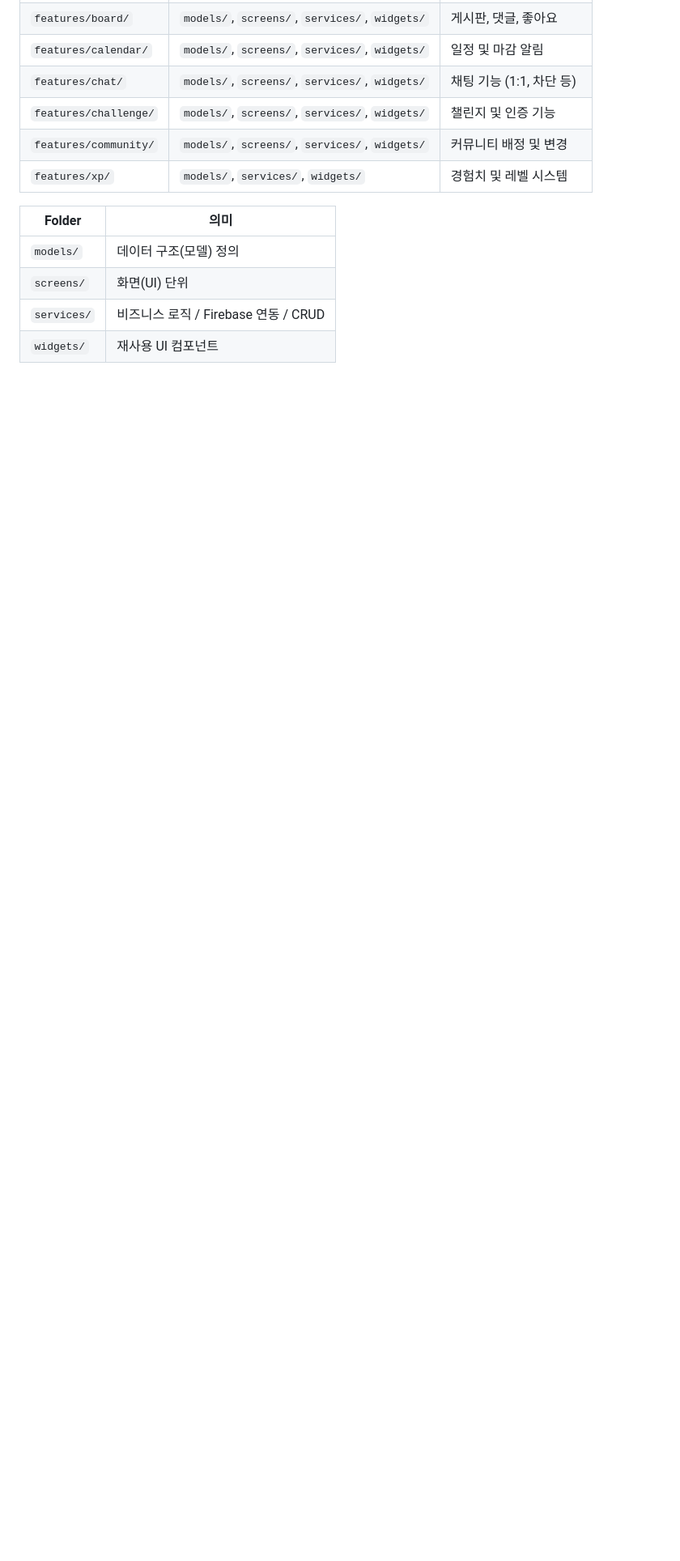
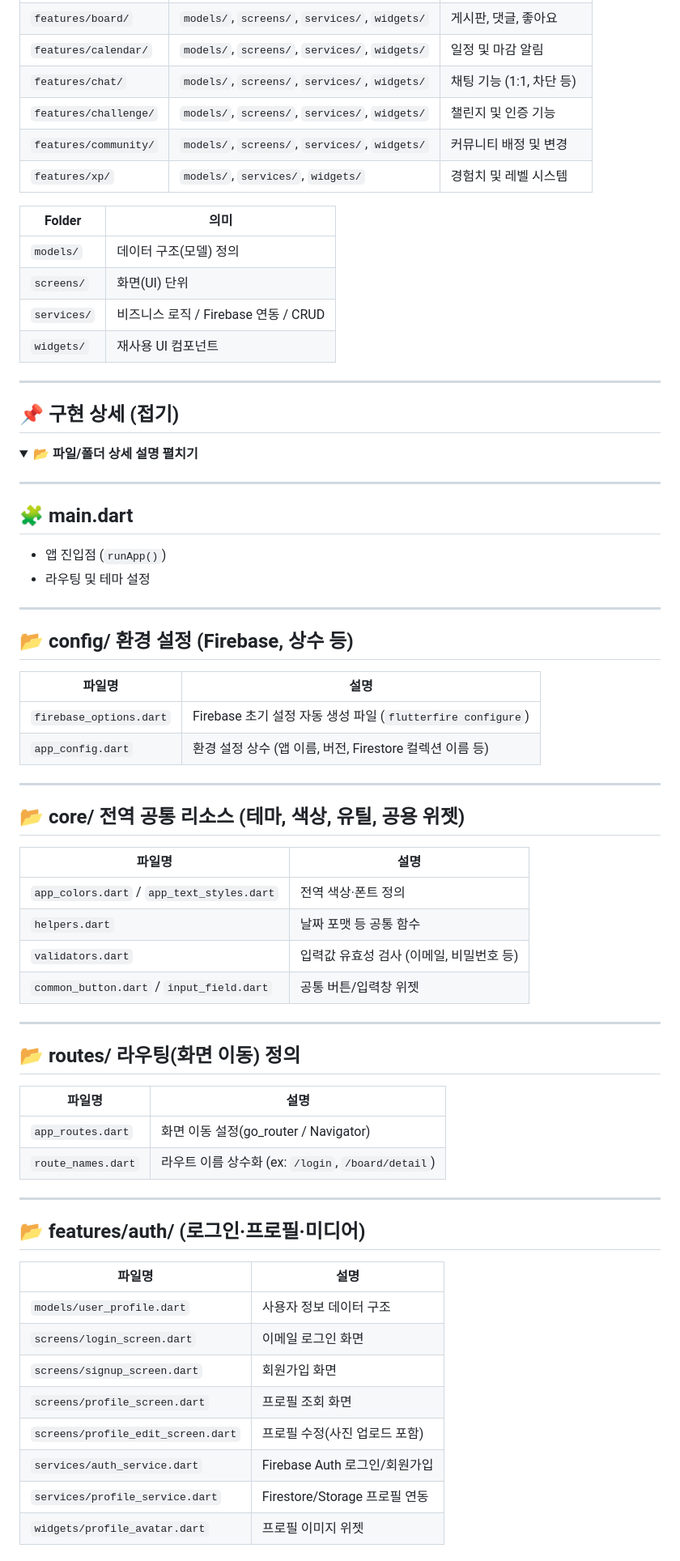
Before and after one commit to SonchaeRim/JOBLine, a Markdown page: README.md, the part around one of its changes. Shown at 81% size. GitHub-like rendering; folded sections open; blank space fills up the shorter version.

```diff
--- a/README.md
+++ b/README.md
@@ -61,3 +72,61 @@ Firebase(Auth/Firestore/Storage/FCM) 기반 데이터·실시간 기능 구현
 | `services/` | 비즈니스 로직 / Firebase 연동 / CRUD |
 | `widgets/`  | 재사용 UI 컴포넌트                  |
 
+
+---
+
+## 📌 구현 상세 (접기)
+
+<details>
+<summary><b>📂 파일/폴더 상세 설명 펼치기</b></summary>
+
+---
+
+## 🧩 main.dart
+- 앱 진입점 (`runApp()`)
+- 라우팅 및 테마 설정
+
+---
+
+## 📂 config/ 환경 설정 (Firebase, 상수 등)
+
+| 파일명 | 설명 |
+|---|---|
+| `firebase_options.dart` | Firebase 초기 설정 자동 생성 파일 (`flutterfire configure`) |
+| `app_config.dart` | 환경 설정 상수 (앱 이름, 버전, Firestore 컬렉션 이름 등) |
+
+---
+
+## 📂 core/ 전역 공통 리소스 (테마, 색상, 유틸, 공용 위젯)
+
+| 파일명 | 설명 |
+|---|---|
+| `app_colors.dart` / `app_text_styles.dart` | 전역 색상·폰트 정의 |
+| `helpers.dart` | 날짜 포맷 등 공통 함수 |
+| `validators.dart` | 입력값 유효성 검사 (이메일, 비밀번호 등) |
+| `common_button.dart` / `input_field.dart` | 공통 버튼/입력창 위젯 |
+
+---
+
+## 📂 routes/ 라우팅(화면 이동) 정의
+
+| 파일명 | 설명 |
+|---|---|
+| `app_routes.dart` | 화면 이동 설정(go_router / Navigator) |
+| `route_names.dart` | 라우트 이름 상수화 (ex: `/login`, `/board/detail`) |
+
+---
+
+## 📂 features/auth/ (로그인·프로필·미디어)
+
+| 파일명 | 설명 |
+|---|---|
+| `models/user_profile.dart` | 사용자 정보 데이터 구조 |
+| `screens/login_screen.dart` | 이메일 로그인 화면 |
+| `screens/signup_screen.dart` | 회원가입 화면 |
+| `screens/profile_screen.dart` | 프로필 조회 화면 |
+| `screens/profile_edit_screen.dart` | 프로필 수정(사진 업로드 포함) |
+| `services/auth_service.dart` | Firebase Auth 로그인/회원가입 |
+| `services/profile_service.dart` | Firestore/Storage 프로필 연동 |
+| `widgets/profile_avatar.dart` | 프로필 이미지 위젯 |
+
```
Also changed, not shown: other parts of README.md (+110 -20 lines).
